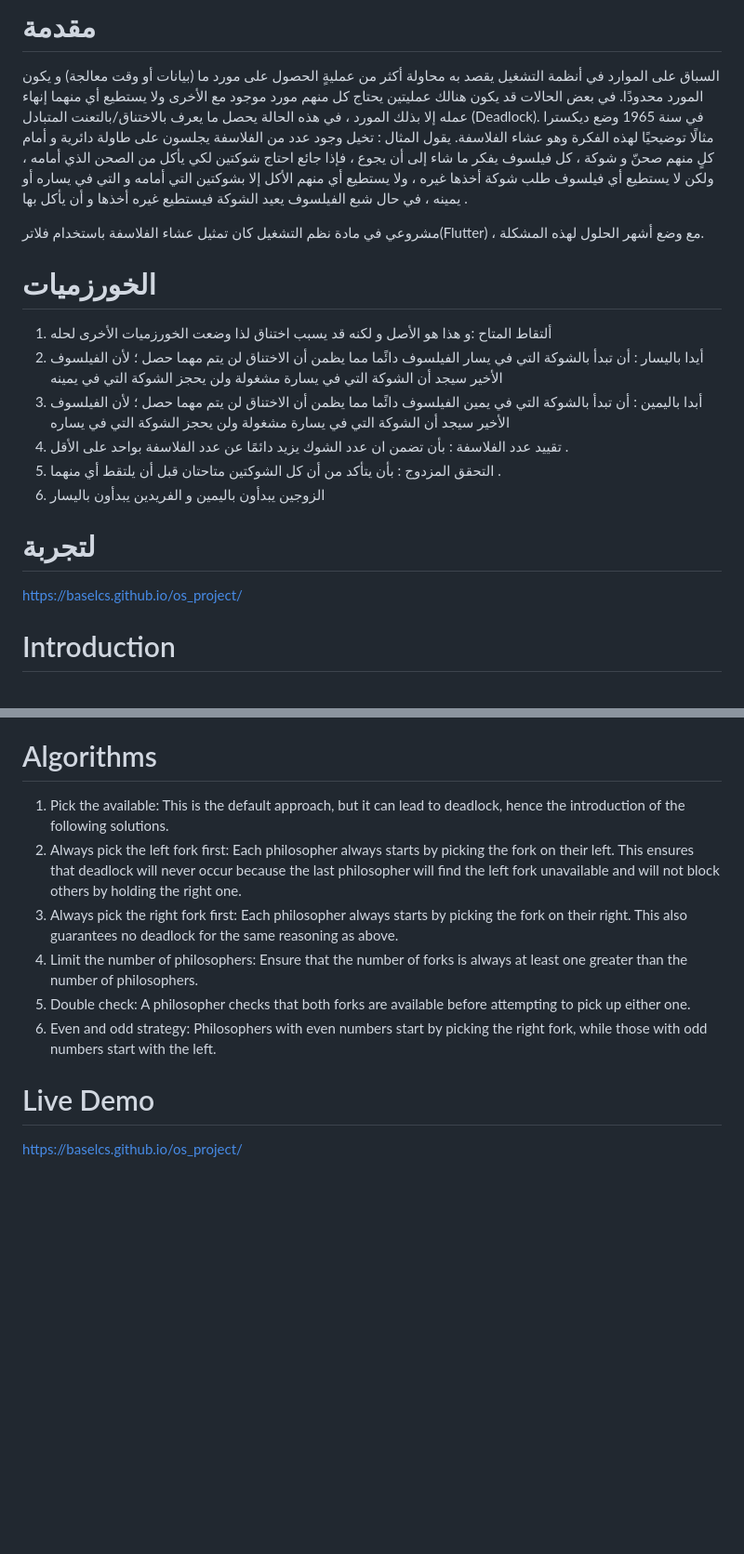
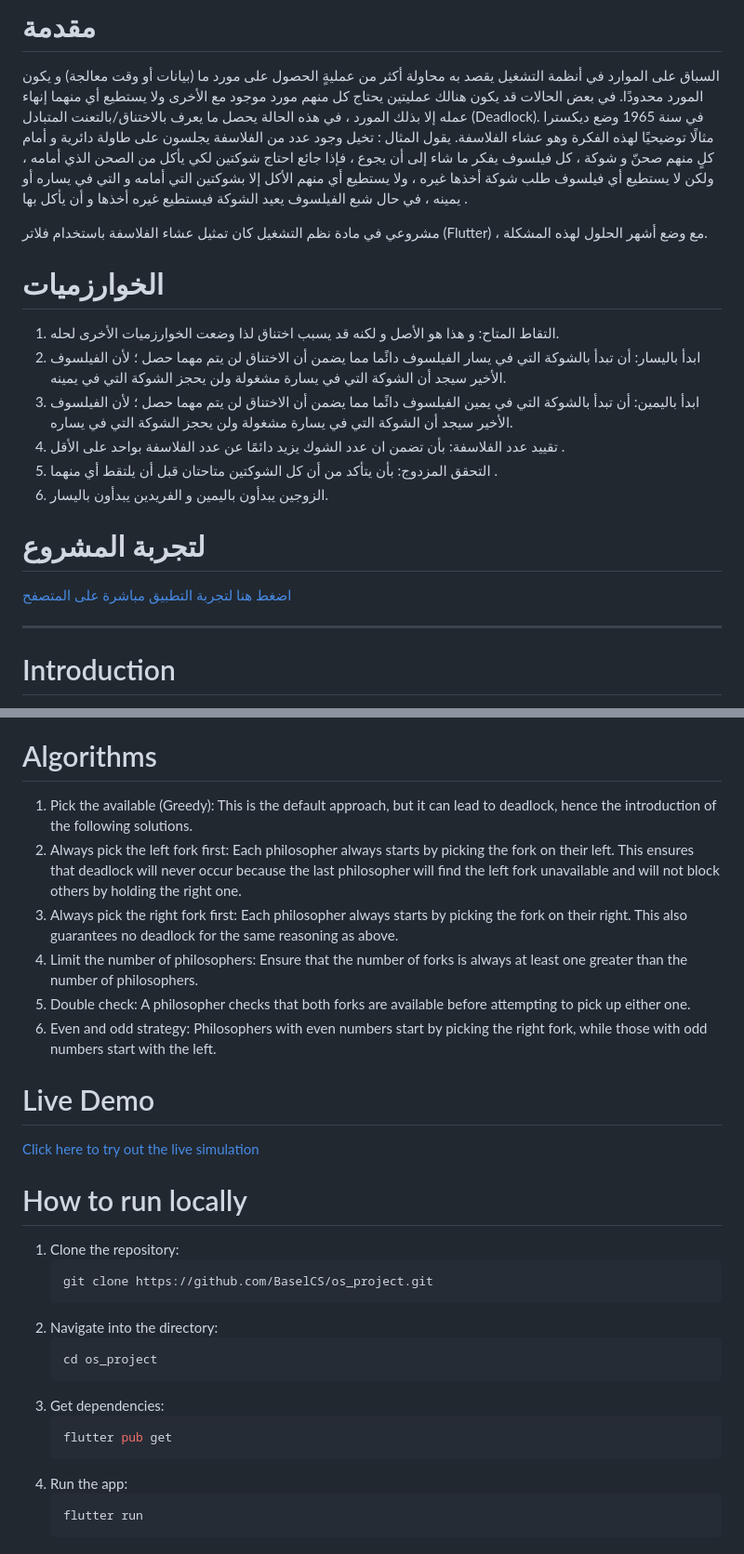
Before and after one commit to BaselCS/os_project, a Markdown page: README.md, 2 parts joined by grey strips. Shown at 93% size. GitHub-like rendering; blank space fills up the shorter version.

Commit message:
docs: improve README formatting, fix typos, and add badges

````diff
--- a/README.md
+++ b/README.md
@@ -8,19 +11,20 @@
 يقول المثال :
 تخيل وجود عدد من الفلاسفة يجلسون على طاولة دائرية و أمام كلٍ منهم صحنّ و شوكة ، كل فيلسوف يفكر ما شاء إلى أن يجوع ، فإذا جائع احتاج شوكتين لكي يأكل من الصحن الذي أمامه ، ولكن لا يستطيع أي فيلسوف طلب شوكة أخذها غيره ، ولا يستطيع أي منهم الأكل إلا بشوكتين التي أمامه و التي في يساره أو يمينه ، في حال شبع الفيلسوف يعيد الشوكة فيستطيع غيره أخذها و أن يأكل بها .
 
-مشروعي في مادة نظم التشغيل كان تمثيل عشاء الفلاسفة باستخدام فلاتر(Flutter) ، مع وضع أشهر الحلول لهذه المشكلة.
+مشروعي في مادة نظم التشغيل كان تمثيل عشاء الفلاسفة باستخدام فلاتر (Flutter) ، مع وضع أشهر الحلول لهذه المشكلة.
 
-# الخورزميات
-1. ألتقاط المتاح :و هذا هو الأصل و لكنه قد يسبب اختناق لذا وضعت الخورزميات الأخرى لحله
-2. أيدا باليسار : أن تبدأ بالشوكة التي في يسار الفيلسوف دائًما مما يظمن أن الاختناق لن يتم مهما حصل ؛ لأن الفيلسوف الأخير سيجد أن الشوكة التي في يسارة مشغولة ولن يحجز الشوكة التي في يمينه
-3. أبدا باليمين : أن تبدأ بالشوكة التي في يمين الفيلسوف دائًما مما يظمن أن الاختناق لن يتم مهما حصل ؛ لأن الفيلسوف الأخير سيجد أن الشوكة التي في يسارة مشغولة ولن يحجز الشوكة التي في يساره
-4. تقييد عدد الفلاسفة : بأن تضمن ان عدد الشوك يزيد دائمًا عن عدد الفلاسفة بواحد على الأقل .
-5. التحقق المزدوج : بأن يتأكد من أن كل الشوكتين متاحتان قبل أن يلتقط أي منهما .
-6. الزوجين يبدأون باليمين و الفريدين يبدأون باليسار
+# الخوارزميات
+1. التقاط المتاح: و هذا هو الأصل و لكنه قد يسبب اختناق لذا وضعت الخوارزميات الأخرى لحله.
+2. ابدأ باليسار: أن تبدأ بالشوكة التي في يسار الفيلسوف دائًما مما يضمن أن الاختناق لن يتم مهما حصل ؛ لأن الفيلسوف الأخير سيجد أن الشوكة التي في يسارة مشغولة ولن يحجز الشوكة التي في يمينه.
+3. ابدأ باليمين: أن تبدأ بالشوكة التي في يمين الفيلسوف دائًما مما يضمن أن الاختناق لن يتم مهما حصل ؛ لأن الفيلسوف الأخير سيجد أن الشوكة التي في يسارة مشغولة ولن يحجز الشوكة التي في يساره.
+4. تقييد عدد الفلاسفة: بأن تضمن ان عدد الشوك يزيد دائمًا عن عدد الفلاسفة بواحد على الأقل .
+5. التحقق المزدوج: بأن يتأكد من أن كل الشوكتين متاحتان قبل أن يلتقط أي منهما .
+6. الزوجين يبدأون باليمين و الفريدين يبدأون باليسار.
 
-# لتجربة
-https://baselcs.github.io/os_project/
+# لتجربة المشروع
+[اضغط هنا لتجربة التطبيق مباشرة على المتصفح](https://baselcs.github.io/os_project/)
 
+---
 
 # Introduction
 Resource contention in operating systems refers to the situation where multiple processes attempt to access a shared and limited resource (such as data or processing time).
@@ -31,7 +35,7 @@ Imagine several philosophers sitting around a circular table. In front of each p
 My project for the Operating Systems course was to simulate the Dining Philosophers Problem using Flutter, while implementing and demonstrating the most common solutions to this problem.
 
 # Algorithms
-1. Pick the available: This is the default approach, but it can lead to deadlock, hence the introduction of the following solutions.
+1. Pick the available (Greedy): This is the default approach, but it can lead to deadlock, hence the introduction of the following solutions.
 2. Always pick the left fork first: Each philosopher always starts by picking the fork on their left. This ensures that deadlock will never occur because the last philosopher will find the left fork unavailable and will not block others by holding the right one.
 3. Always pick the right fork first: Each philosopher always starts by picking the fork on their right. This also guarantees no deadlock for the same reasoning as above.
 4. Limit the number of philosophers: Ensure that the number of forks is always at least one greater than the number of philosophers.
@@ -39,4 +43,22 @@ My project for the Operating Systems course was to simulate the Dining Philosoph
 6. Even and odd strategy: Philosophers with even numbers start by picking the right fork, while those with odd numbers start with the left.
 
 # Live Demo
-https://baselcs.github.io/os_project/
+[Click here to try out the live simulation](https://baselcs.github.io/os_project/)
+
+# How to run locally
+1. Clone the repository:
+   ```bash
+   git clone https://github.com/BaselCS/os_project.git
+   ```
+2. Navigate into the directory:
+   ```bash
+   cd os_project
+   ```
+3. Get dependencies:
+   ```bash
+   flutter pub get
+   ```
+4. Run the app:
+   ```bash
+   flutter run
+   ```
````
Also changed, not shown: other parts of README.md (+5 -2 lines).
